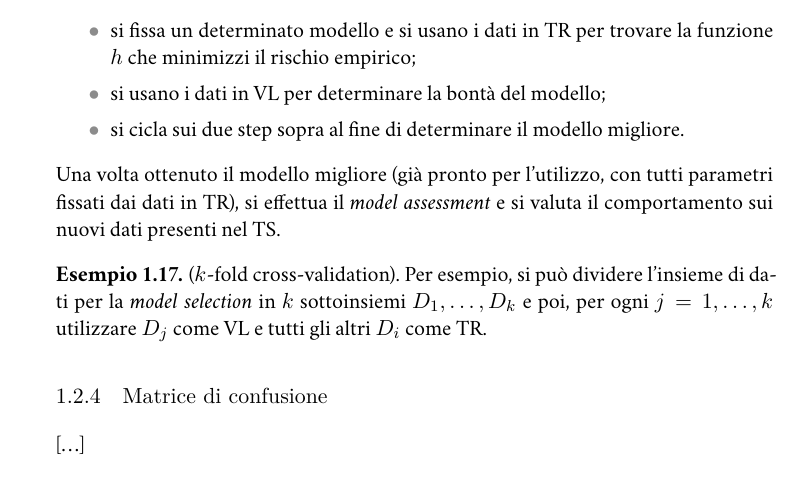
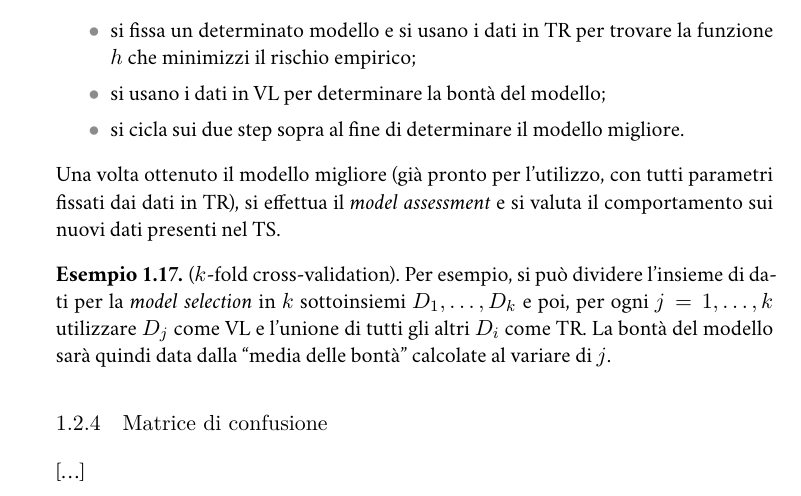
Before and after one commit to MarcoEterno/marco, a LaTeX thesis (ML.tex, which reads Lezioni/0927.tex): part of page 8 of 9, cut so that both start at the same text. Compiled offline with XeLaTeX; a missing font is replaced by an installed copy or a similar font.

Commit message:
Lezione 27 set: chiarimento esempio del k-fold cross-validation

```diff
--- a/Lezioni/0927.tex
+++ b/Lezioni/0927.tex
@@ -68,7 +68,7 @@ In particolare si divide l'insieme di dati in TR (\emph{training set}), VL (\emp
 Una volta ottenuto il modello migliore (già pronto per l'utilizzo, con tutti parametri fissati dai dati in TR), si effettua il \emph{model assessment} e si valuta il comportamento sui nuovi dati presenti nel TS.
 
 \begin{example}[$k$-fold cross-validation]
-Per esempio, si può dividere l'insieme di dati per la \emph{model selection} in $k$ sottoinsiemi $D_1,\dots,D_k$ e poi, per ogni $j=1,\dots,k$ utilizzare $D_j$ come VL e tutti gli altri $D_i$ come TR.
+Per esempio, si può dividere l'insieme di dati per la \emph{model selection} in $k$ sottoinsiemi $D_1,\dots,D_k$ e poi, per ogni $j=1,\dots,k$ utilizzare $D_j$ come VL e l'unione di tutti gli altri $D_i$ come TR. La bontà del modello sarà quindi data dalla ``media delle bontà'' calcolate al variare di $j$.
 \end{example}
 
 \subsection{Matrice di confusione}
```
Also changed, not shown: ML.pdf.
